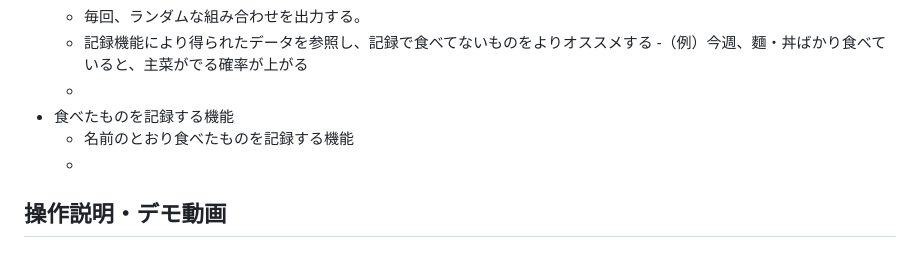
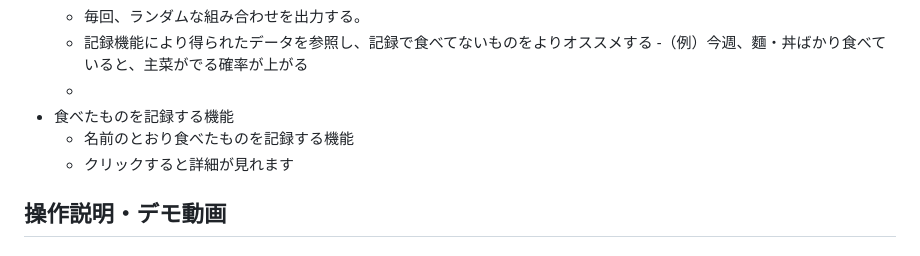
Before and after one commit to MonkeyHackParty/team3, a Markdown page: README.md, the part around the change. Drawn GitHub-style.

```diff
--- a/README.md
+++ b/README.md
@@ -30,7 +30,7 @@
     -
 - 食べたものを記録する機能
     - 名前のとおり食べたものを記録する機能
-    -
+    - クリックすると詳細が見れます
 
 
 ## 操作説明・デモ動画
```
